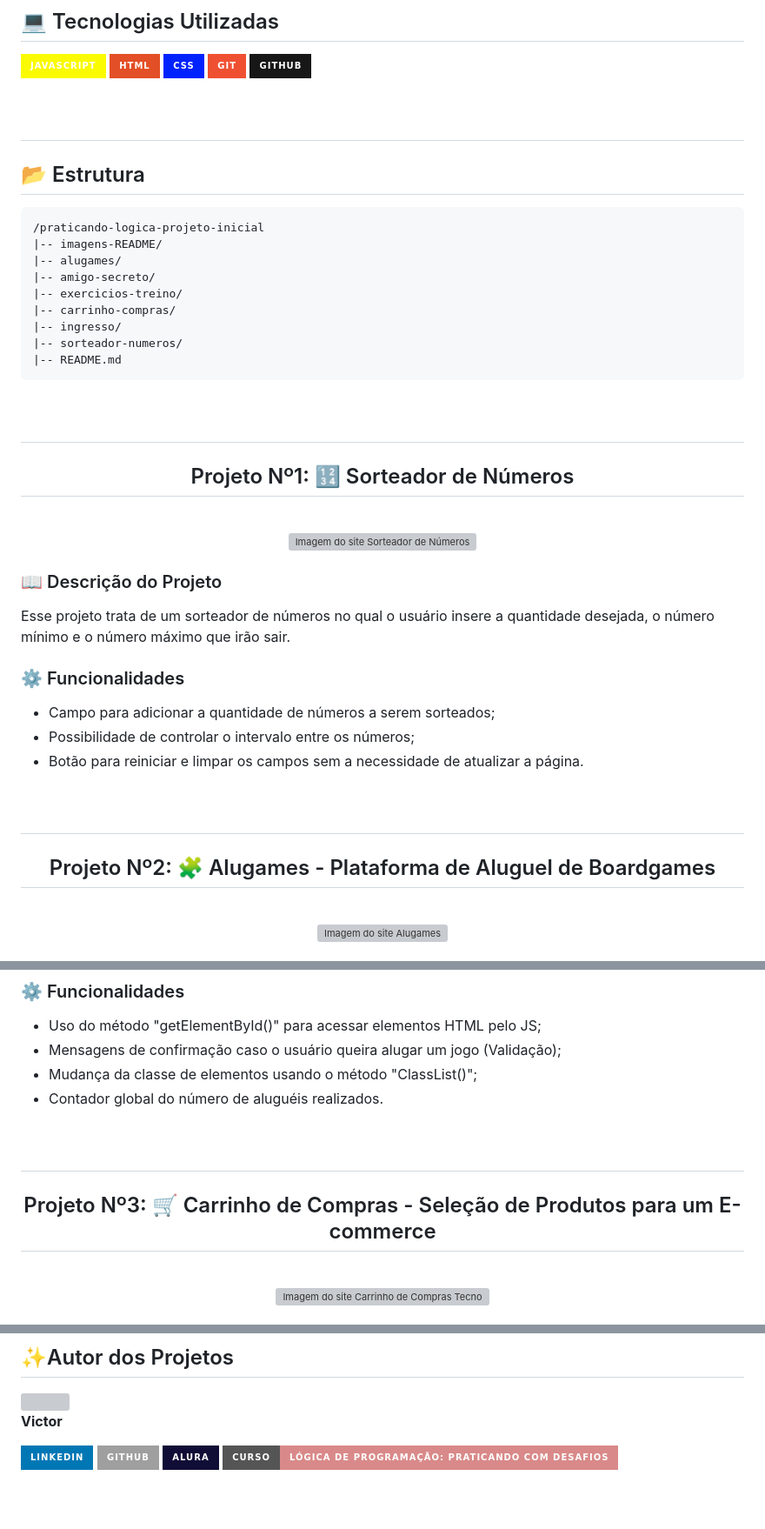
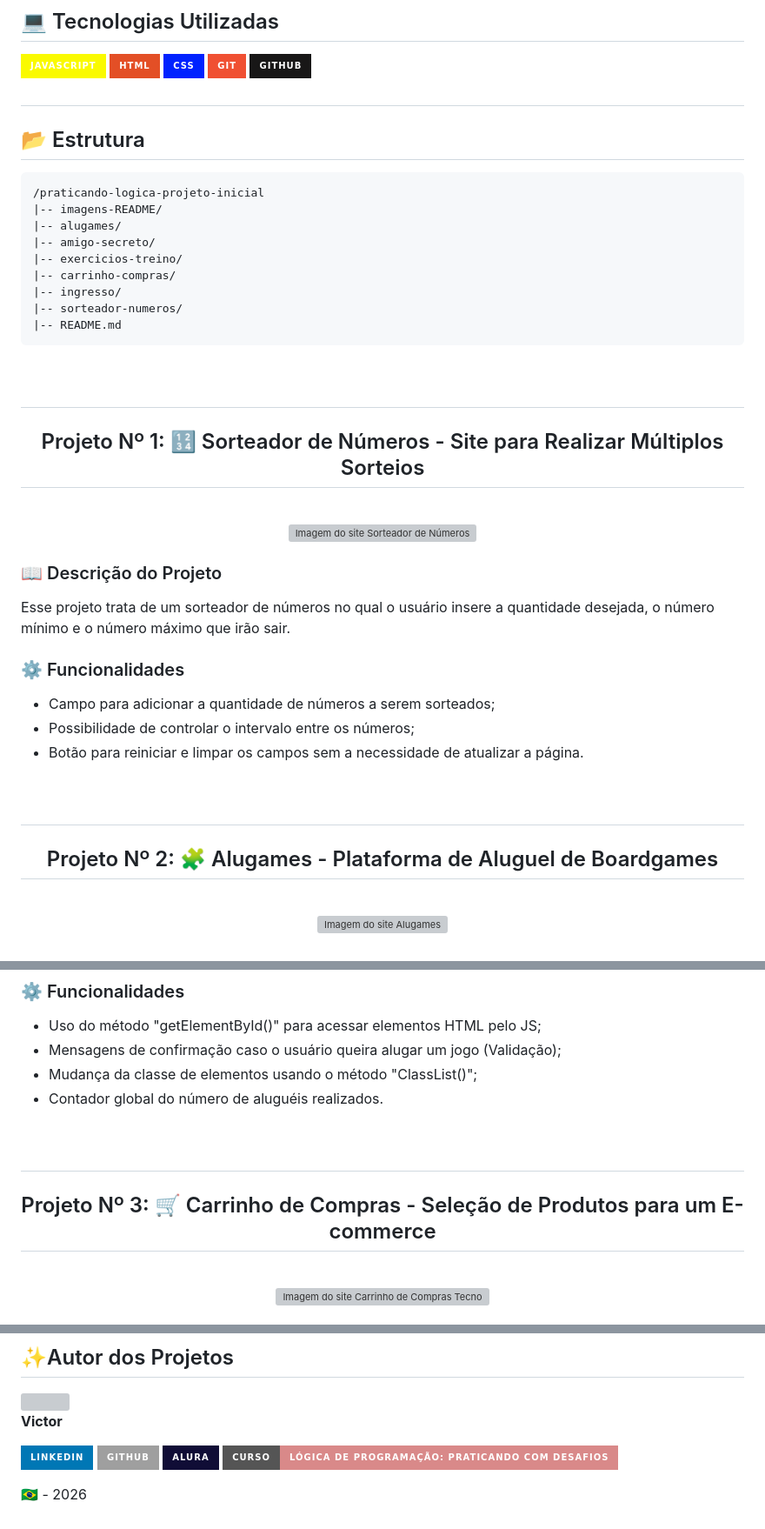
Before and after one commit to Victor-M-S-Rodrigues07/Praticando-Logica-JavaScript--Projeto-N2-2025, a Markdown page: README.md, 3 parts joined by grey strips. Shown at 87% size. Drawn GitHub-style; badges without logos; blank space fills up the shorter version; grey boxes are pictures that could not be loaded.

Commit message:
Fix formatting and update project titles in README

````diff
--- a/README.md
+++ b/README.md
@@ -24,7 +23,6 @@ Foi disponibilizado pelos professores o HTML e o CSS das aplicações, cabendo s
 ![CSS](https://img.shields.io/badge/CSS-0?style=for-the-badge&logo=css&logoColor=%23FFFFFF&color=%230022FF)
 ![Git](https://img.shields.io/badge/Git-0?style=for-the-badge&logo=git&logoColor=%23FFFFFF&color=%23F05032)
 ![GitHub](https://img.shields.io/badge/GitHub-0?style=for-the-badge&logo=github&logoColor=%23FFFFFF&color=%23181717)
-
 <br>
 
 ## <h2> 📂 Estrutura </h2>
@@ -40,10 +38,9 @@ Foi disponibilizado pelos professores o HTML e o CSS das aplicações, cabendo s
 |-- sorteador-numeros/
 |-- README.md
 ```
-
 <br>
 
-## <h2 align = "center"> Projeto Nº1: 🔢 Sorteador de Números </h2> <br>
+## <h2 align = "center"> Projeto Nº 1: 🔢 Sorteador de Números - Site para Realizar Múltiplos Sorteios </h2> <br>
 
 <div align = "center">
 
@@ -60,10 +57,9 @@ Esse projeto trata de um sorteador de números no qual o usuário insere a quant
 * Campo para adicionar a quantidade de números a serem sorteados;
 * Possibilidade de controlar o intervalo entre os números;
 * Botão para reiniciar e limpar os campos sem a necessidade de atualizar a página.
-
 <br>
 
-## <h2 align = "center"> Projeto Nº2: 🧩 Alugames - Plataforma de Aluguel de Boardgames </h2> <br>
+## <h2 align = "center"> Projeto Nº 2: 🧩 Alugames - Plataforma de Aluguel de Boardgames </h2> <br>
 
 <div align = "center">
 
@@ -81,10 +77,9 @@ O projeto ilustra um site de aluguel de boardgames (jogos de tabuleiro digitais)
 * Mensagens de confirmação caso o usuário queira alugar um jogo (Validação);
 * Mudança da classe de elementos usando o método "ClassList()";
 * Contador global do número de aluguéis realizados.
-
 <br>
 
-## <h2 align = "center"> Projeto Nº3: 🛒 Carrinho de Compras - Seleção de Produtos para um E-commerce </h2> <br>
+## <h2 align = "center"> Projeto Nº 3: 🛒 Carrinho de Compras - Seleção de Produtos para um E-commerce </h2> <br>
 
 <div align = "center">
 
@@ -156,3 +147,5 @@ Esse projeto é um sorteador de amigos para uma brincadeira de Amigo Secreto, on
 <a href = "https://github.com/Victor-M-S-Rodrigues07/"><img alt="Static Badge" src="https://img.shields.io/badge/GitHub-0?style=for-the-badge&logo=github&logoColor=%23ffffff&labelColor=%23000000&color=%2300000000"></a>
 <a href = "https://cursos.alura.com.br/user/victorvicmr"><img alt="Static Badge" src="https://img.shields.io/badge/Alura-0?style=for-the-badge&color=%23100D36"></a>
 <a href = "https://cursos.alura.com.br/course/logica-programacao-praticando-desafios"> <img alt="Static Badge" src="https://img.shields.io/badge/L%C3%B3gica_de_programa%C3%A7%C3%A3o%3A_praticando_com_desafios-0?style=for-the-badge&label=Curso&labelColor=%23black&color=%23D98989"></a>
+
+🇧🇷 - 2026
````
Also changed, not shown: other parts of README.md (+3 -8 lines).
